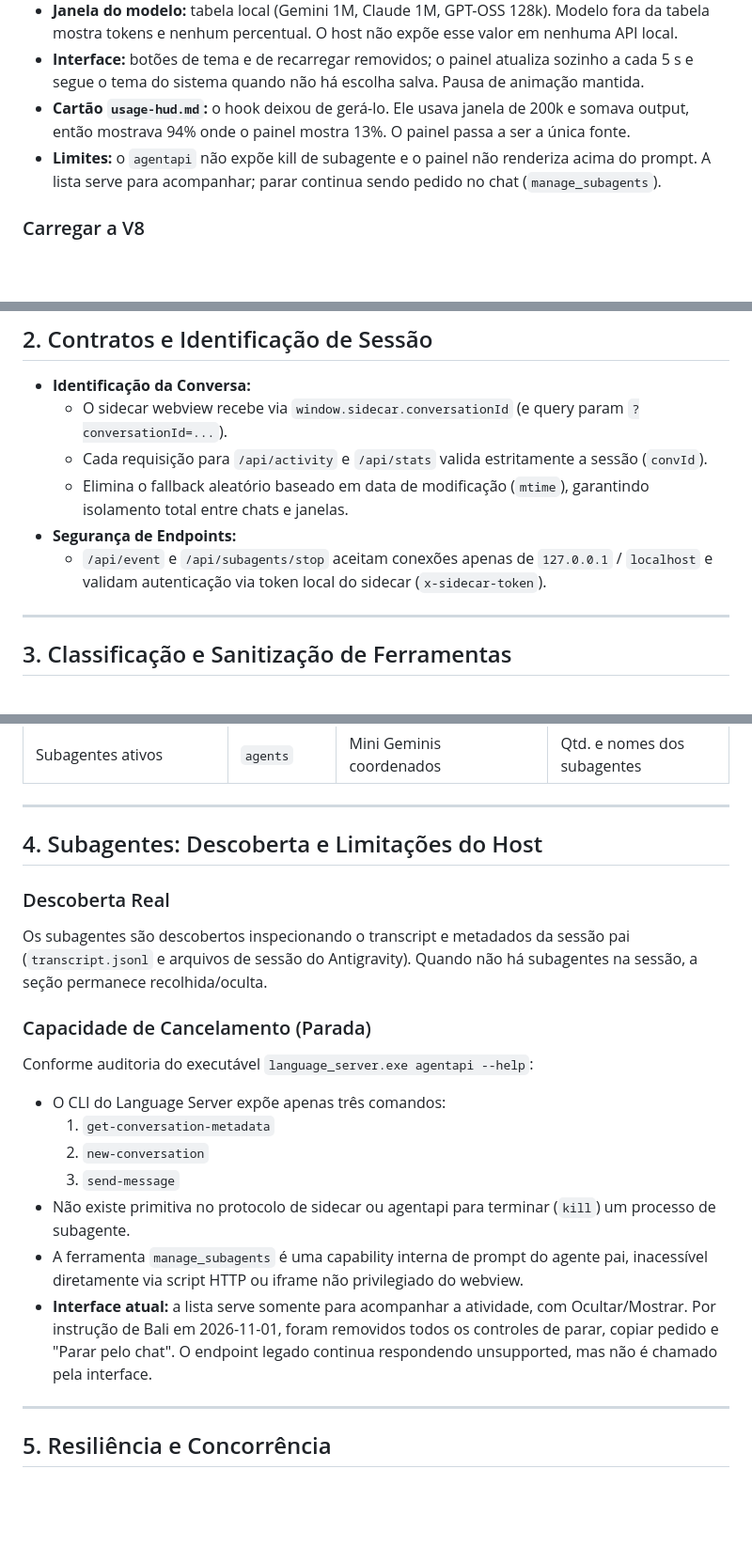
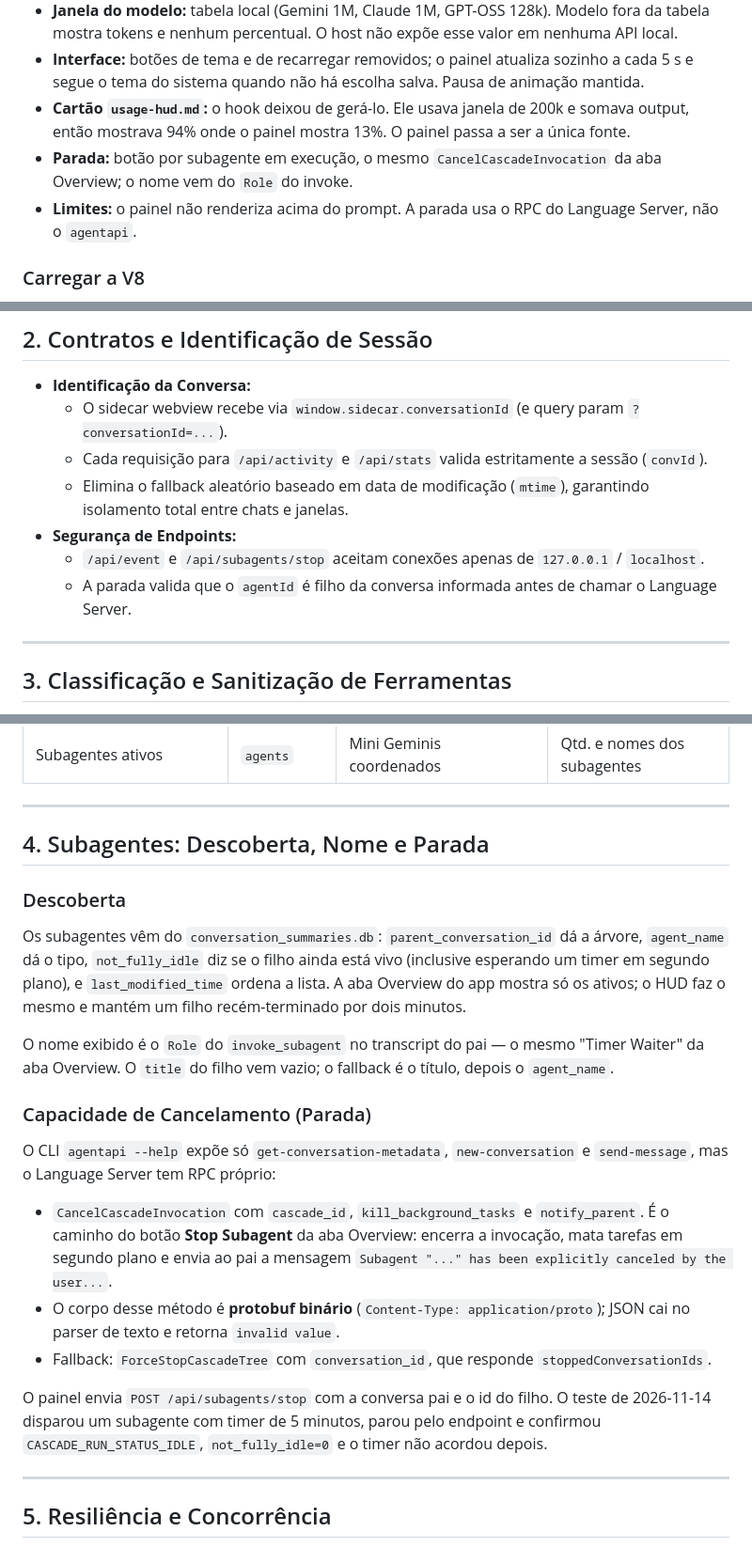
Before and after one commit to ba-lison/agy-usage-hud, a Markdown page: INTEGRACAO-V7.md, 3 parts joined by grey strips. Shown at 94% size. Rendered like a GitHub page; blank space fills up the shorter version.

```diff
--- a/INTEGRACAO-V7.md
+++ b/INTEGRACAO-V7.md
@@ -11,7 +11,8 @@ Documento técnico de referência sobre a integração da interface V7 com os ev
 - **Janela do modelo:** tabela local (Gemini 1M, Claude 1M, GPT-OSS 128k). Modelo fora da tabela mostra tokens e nenhum percentual. O host não expõe esse valor em nenhuma API local.
 - **Interface:** botões de tema e de recarregar removidos; o painel atualiza sozinho a cada 5 s e segue o tema do sistema quando não há escolha salva. Pausa de animação mantida.
 - **Cartão `usage-hud.md`:** o hook deixou de gerá-lo. Ele usava janela de 200k e somava output, então mostrava 94% onde o painel mostra 13%. O painel passa a ser a única fonte.
-- **Limites:** o `agentapi` não expõe kill de subagente e o painel não renderiza acima do prompt. A lista serve para acompanhar; parar continua sendo pedido no chat (`manage_subagents`).
+- **Parada:** botão por subagente em execução, o mesmo `CancelCascadeInvocation` da aba Overview; o nome vem do `Role` do invoke.
+- **Limites:** o painel não renderiza acima do prompt. A parada usa o RPC do Language Server, não o `agentapi`.
 
 ### Carregar a V8
 
@@ -94,7 +95,8 @@ O servidor ativo foi consultado por HTTP e entregou o arquivo instalado, com has
   - Cada requisição para `/api/activity` e `/api/stats` valida estritamente a sessão (`convId`).
   - Elimina o fallback aleatório baseado em data de modificação (`mtime`), garantindo isolamento total entre chats e janelas.
 - **Segurança de Endpoints:**
-  - `/api/event` e `/api/subagents/stop` aceitam conexões apenas de `127.0.0.1` / `localhost` e validam autenticação via token local do sidecar (`x-sidecar-token`).
+  - `/api/event` e `/api/subagents/stop` aceitam conexões apenas de `127.0.0.1` / `localhost`.
+  - A parada valida que o `agentId` é filho da conversa informada antes de chamar o Language Server.
 
 ---
 
@@ -116,20 +118,21 @@ A engine (`sidecars/usage_hud/activity-engine.mjs`) mapeia as ferramentas do Ant
 
 ---
 
-## 4. Subagentes: Descoberta e Limitações do Host
+## 4. Subagentes: Descoberta, Nome e Parada
 
-### Descoberta Real
-Os subagentes são descobertos inspecionando o transcript e metadados da sessão pai (`transcript.jsonl` e arquivos de sessão do Antigravity). Quando não há subagentes na sessão, a seção permanece recolhida/oculta.
+### Descoberta
+Os subagentes vêm do `conversation_summaries.db`: `parent_conversation_id` dá a árvore, `agent_name` dá o tipo, `not_fully_idle` diz se o filho ainda está vivo (inclusive esperando um timer em segundo plano), e `last_modified_time` ordena a lista. A aba Overview do app mostra só os ativos; o HUD faz o mesmo e mantém um filho recém-terminado por dois minutos.
+
+O nome exibido é o `Role` do `invoke_subagent` no transcript do pai — o mesmo "Timer Waiter" da aba Overview. O `title` do filho vem vazio; o fallback é o título, depois o `agent_name`.
 
 ### Capacidade de Cancelamento (Parada)
-Conforme auditoria do executável `language_server.exe agentapi --help`:
-- O CLI do Language Server expõe apenas três comandos:
-  1. `get-conversation-metadata`
-  2. `new-conversation`
-  3. `send-message`
-- Não existe primitiva no protocolo de sidecar ou agentapi para terminar (`kill`) um processo de subagente.
-- A ferramenta `manage_subagents` é uma capability interna de prompt do agente pai, inacessível diretamente via script HTTP ou iframe não privilegiado do webview.
-- **Interface atual:** a lista serve somente para acompanhar a atividade, com Ocultar/Mostrar. Por instrução de Bali em 2026-11-01, foram removidos todos os controles de parar, copiar pedido e "Parar pelo chat". O endpoint legado continua respondendo unsupported, mas não é chamado pela interface.
+O CLI `agentapi --help` expõe só `get-conversation-metadata`, `new-conversation` e `send-message`, mas o Language Server tem RPC próprio:
+
+- `CancelCascadeInvocation` com `cascade_id`, `kill_background_tasks` e `notify_parent`. É o caminho do botão **Stop Subagent** da aba Overview: encerra a invocação, mata tarefas em segundo plano e envia ao pai a mensagem `Subagent "..." has been explicitly canceled by the user...`.
+- O corpo desse método é **protobuf binário** (`Content-Type: application/proto`); JSON cai no parser de texto e retorna `invalid value`.
+- Fallback: `ForceStopCascadeTree` com `conversation_id`, que responde `stoppedConversationIds`.
+
+O painel envia `POST /api/subagents/stop` com a conversa pai e o id do filho. O teste de 2026-11-14 disparou um subagente com timer de 5 minutos, parou pelo endpoint e confirmou `CASCADE_RUN_STATUS_IDLE`, `not_fully_idle=0` e o timer não acordou depois.
 
 ---
 
```
Also changed, not shown: other parts of INTEGRACAO-V7.md (+3 -1 lines), README.md (+3 -2 lines), assets/painel.png, 7 other files.
